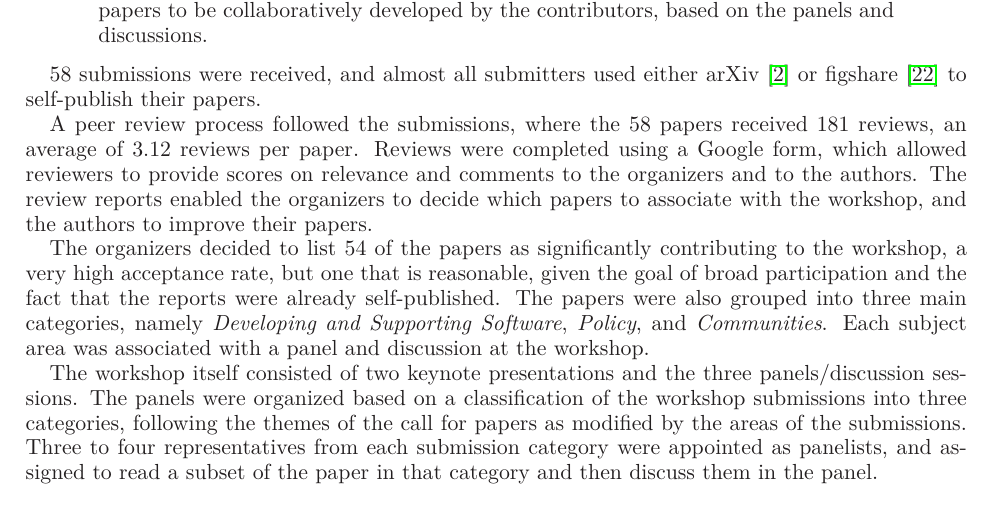
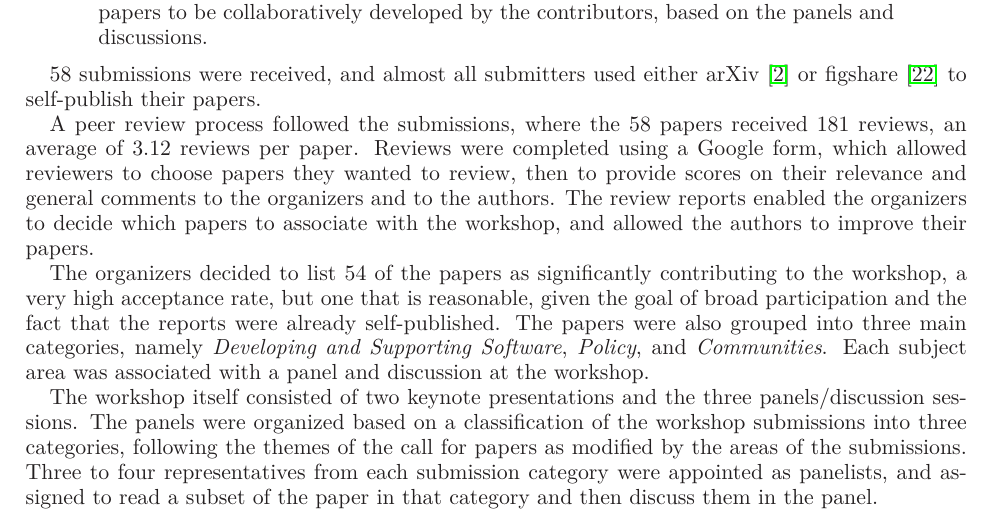
Before and after one commit to WSSSPE/meetings, a LaTeX paper (WSSSPE1_report/WSSSPE1_summary_report.tex): part of page 4 of 16, cut so that both start at the same text. Compiled offline with LaTeX, dvips and Ghostscript.

Commit message:
small updates in process section

```diff
--- a/WSSSPE1_report/WSSSPE1_summary_report.tex
+++ b/WSSSPE1_report/WSSSPE1_summary_report.tex
@@ -225,7 +225,7 @@ figshare~\cite{figshare-web} to self-publish their papers.
 
 A peer review process followed the submissions, where the 58 papers received 181 reviews, an
 average of 3.12 reviews per paper. Reviews were completed using a Google form, which allowed
-reviewers to provide scores on relevance and comments to the organizers and to the authors. The review reports enabled the organizers to decide which papers to associate with the workshop, and the authors to improve their papers.
+reviewers to choose papers they wanted to review, then to provide scores on their relevance and general comments to the organizers and to the authors. The review reports enabled the organizers to decide which papers to associate with the workshop, and allowed the authors to improve their papers.
 
 The organizers decided to list 54 of the papers as significantly contributing to the workshop, a very
 high acceptance rate, but one that is reasonable, given the goal of broad participation and the fact
```
